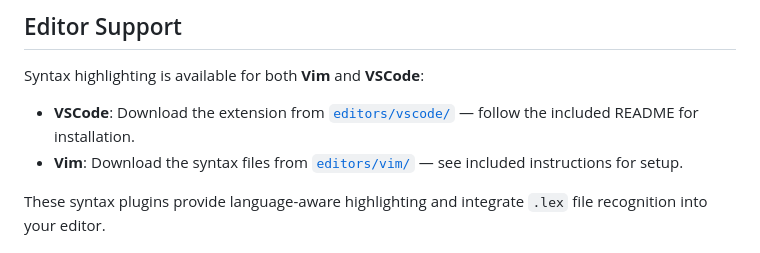
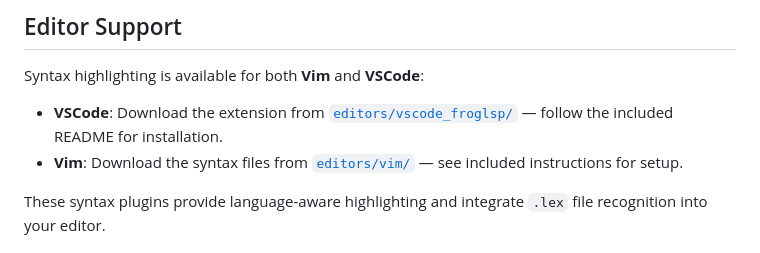
Before and after one commit to kmcnally5/FROG, a Markdown page: README.md, the part around the change. Rendered like a GitHub page.

Commit message:
Fix VSCode extension link text to match path

```diff
--- a/README.md
+++ b/README.md
@@ -29,7 +29,7 @@ The REPL supports multi-line input (automatically detects when blocks are comple
 
 Syntax highlighting is available for both **Vim** and **VSCode**:
 
-- **VSCode**: Download the extension from [`editors/vscode/`](editors/vscode_froglsp/) — follow the included README for installation.
+- **VSCode**: Download the extension from [`editors/vscode_froglsp/`](editors/vscode_froglsp/) — follow the included README for installation.
 - **Vim**: Download the syntax files from [`editors/vim/`](editors/vim/) — see included instructions for setup.
 
 These syntax plugins provide language-aware highlighting and integrate `.lex` file recognition into your editor.
```
